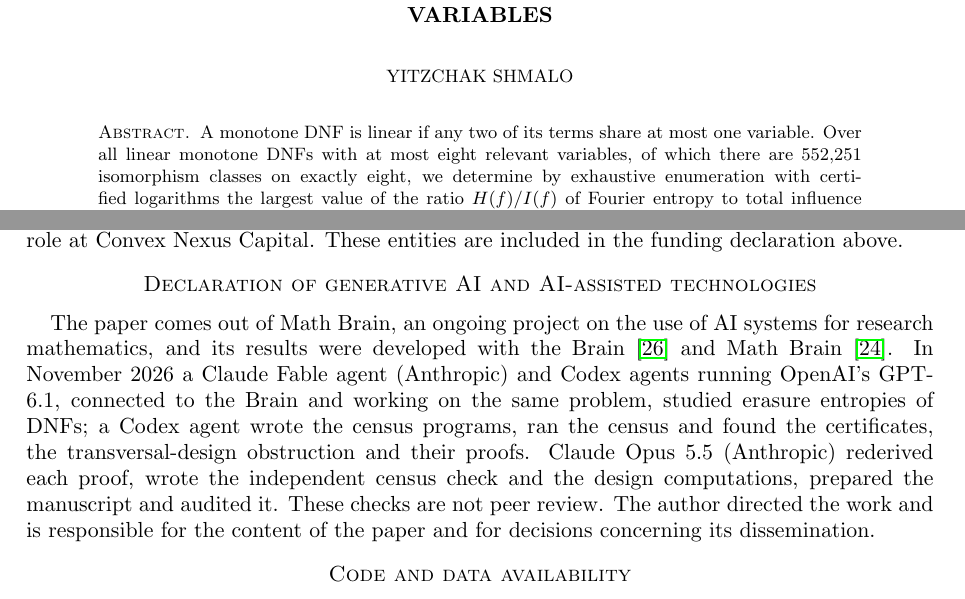
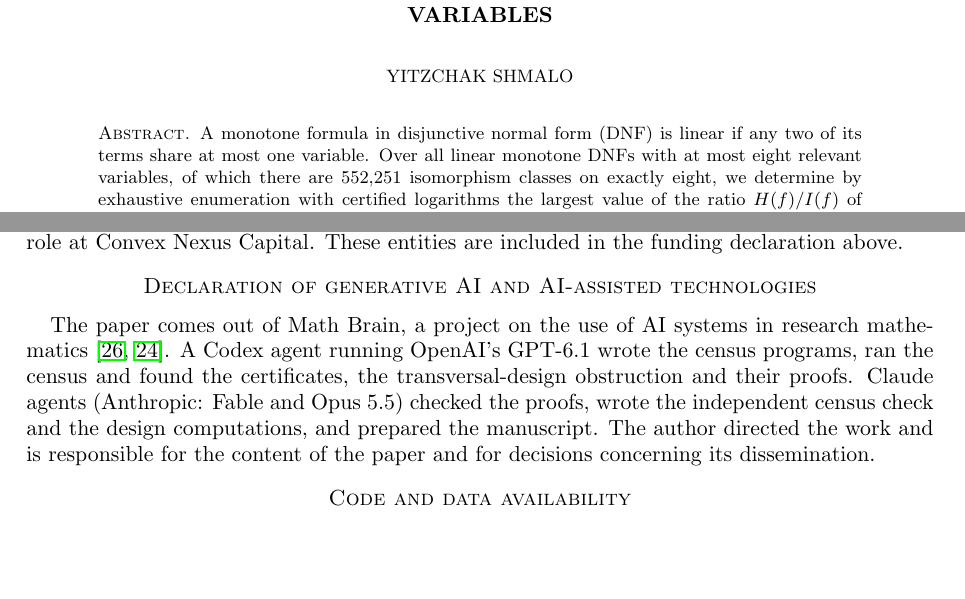
Before and after one commit to yspennstate/fei-linear-dnf-census, a LaTeX paper (main.tex): two parts of pages 1 and 9 of 12, joined at a grey line, cut so that both start at the same text, the shorter picture padded with empty space. Compiled offline with pdfLaTeX.

Commit message:
Shorten AI declaration, spell out DNF in abstract

```diff
--- a/main.tex
+++ b/main.tex
@@ -22,7 +22,7 @@
 \begin{document}
 
 \begin{abstract}
-A monotone DNF is linear if any two of its terms share at most one variable. Over all linear monotone DNFs with at most
+A monotone formula in disjunctive normal form (DNF) is linear if any two of its terms share at most one variable. Over all linear monotone DNFs with at most
 eight relevant variables, of which there are $552{,}251$ isomorphism classes on exactly eight, we determine by
 exhaustive enumeration with certified logarithms the largest value of the ratio $H(f)/I(f)$ of Fourier entropy to total
 influence and the largest value of $\min_iE_i(f)/\Inf_i(f)$, where $E_i$ is the erasure entropy at $i$. They are
@@ -490,13 +490,11 @@ The author holds equity in Heights Labs and in Convex Nexus Capital and has a ma
 These entities are included in the funding declaration above.
 
 \section*{Declaration of generative AI and AI-assisted technologies}
-The paper comes out of Math Brain, an ongoing project on the use of AI systems for research mathematics, and its
-results were developed with the Brain~\cite{BrainFramework} and Math Brain~\cite{MathBrainRepo}. In November 2026 a
-Claude Fable agent (Anthropic) and Codex agents running OpenAI's GPT-6.1, connected to the Brain and working on the same
-problem, studied erasure entropies of DNFs; a Codex agent wrote the census programs, ran the census and found the
-certificates, the transversal-design obstruction and their proofs. Claude Opus 5.5 (Anthropic) rederived each proof,
-wrote the independent census check and the design computations, prepared the manuscript and audited it. These checks
-are not peer review. The author directed the work and is responsible for the content of the paper and for decisions
+The paper comes out of Math Brain, a project on the use of AI systems in research
+mathematics~\cite{BrainFramework,MathBrainRepo}. A Codex agent running OpenAI's GPT-6.1 wrote the census programs,
+ran the census and found the certificates, the transversal-design obstruction and their proofs. Claude agents
+(Anthropic: Fable and Opus~5.5) checked the proofs, wrote the independent census check and the design computations,
+and prepared the manuscript. The author directed the work and is responsible for the content of the paper and for decisions
 concerning its dissemination.
 
 \section*{Code and data availability}
```
Also changed, not shown: main.pdf.
